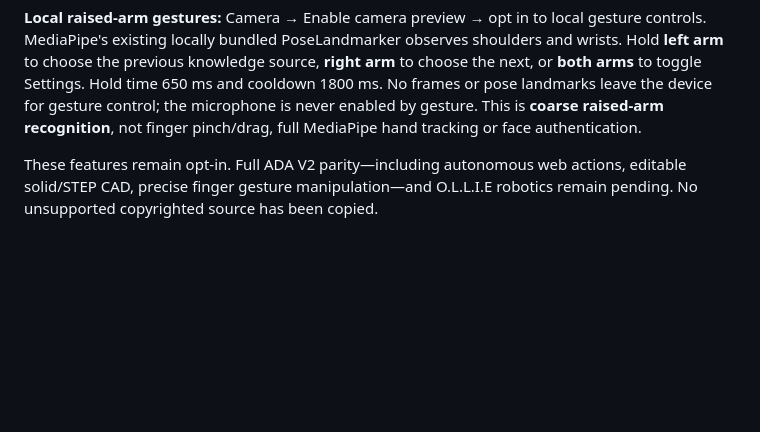
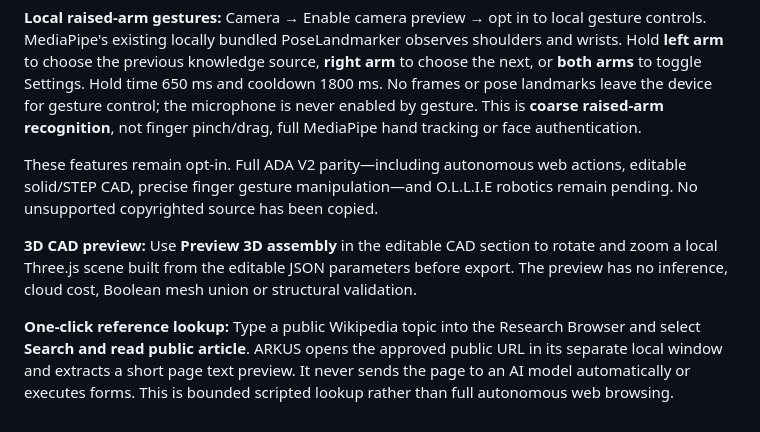
Before and after one commit to vyndivybes/ARKUS, a Markdown page: README.md, the part around the change. Drawn GitHub-style; blank space fills up the shorter version.

Commit message:
feat: add local interactive CAD preview and automated public reference lookup to v0.7.0

```diff
--- a/README.md
+++ b/README.md
@@ -163,3 +163,7 @@ Click **LIVE** beside the microphone to begin a real-time **opt-in Gemini Live s
 **Local raised-arm gestures:** Camera → Enable camera preview → opt in to local gesture controls. MediaPipe's existing locally bundled PoseLandmarker observes shoulders and wrists. Hold **left arm** to choose the previous knowledge source, **right arm** to choose the next, or **both arms** to toggle Settings. Hold time 650 ms and cooldown 1800 ms. No frames or pose landmarks leave the device for gesture control; the microphone is never enabled by gesture. This is **coarse raised-arm recognition**, not finger pinch/drag, full MediaPipe hand tracking or face authentication.
 
 These features remain opt-in. Full ADA V2 parity—including autonomous web actions, editable solid/STEP CAD, precise finger gesture manipulation—and O.L.L.I.E robotics remain pending. No unsupported copyrighted source has been copied.
+
+**3D CAD preview:** Use **Preview 3D assembly** in the editable CAD section to rotate and zoom a local Three.js scene built from the editable JSON parameters before export. The preview has no inference, cloud cost, Boolean mesh union or structural validation.
+
+**One-click reference lookup:** Type a public Wikipedia topic into the Research Browser and select **Search and read public article**. ARKUS opens the approved public URL in its separate local window and extracts a short page text preview. It never sends the page to an AI model automatically or executes forms. This is bounded scripted lookup rather than full autonomous web browsing.
```
